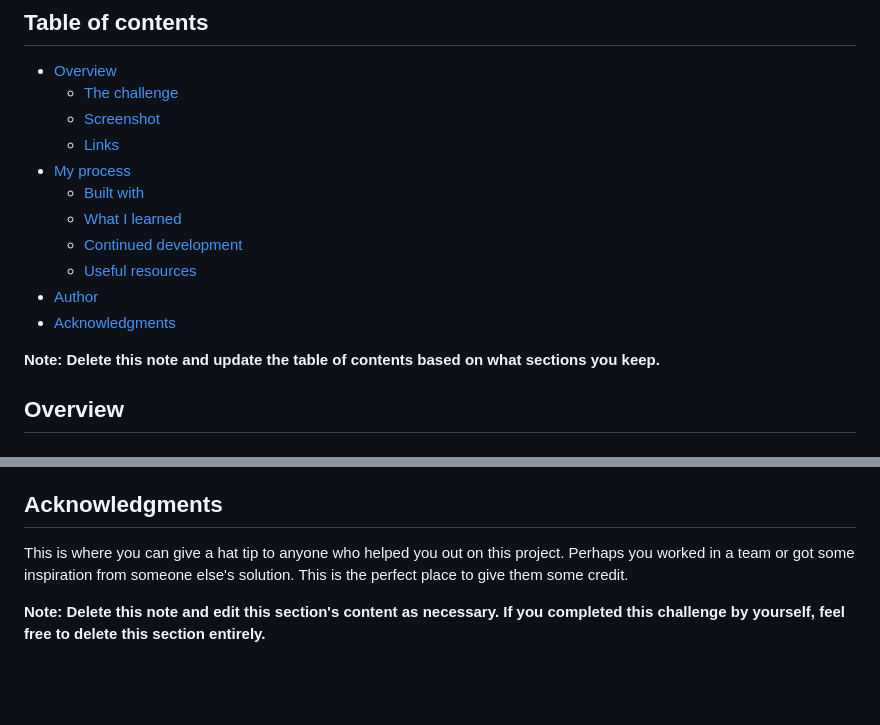
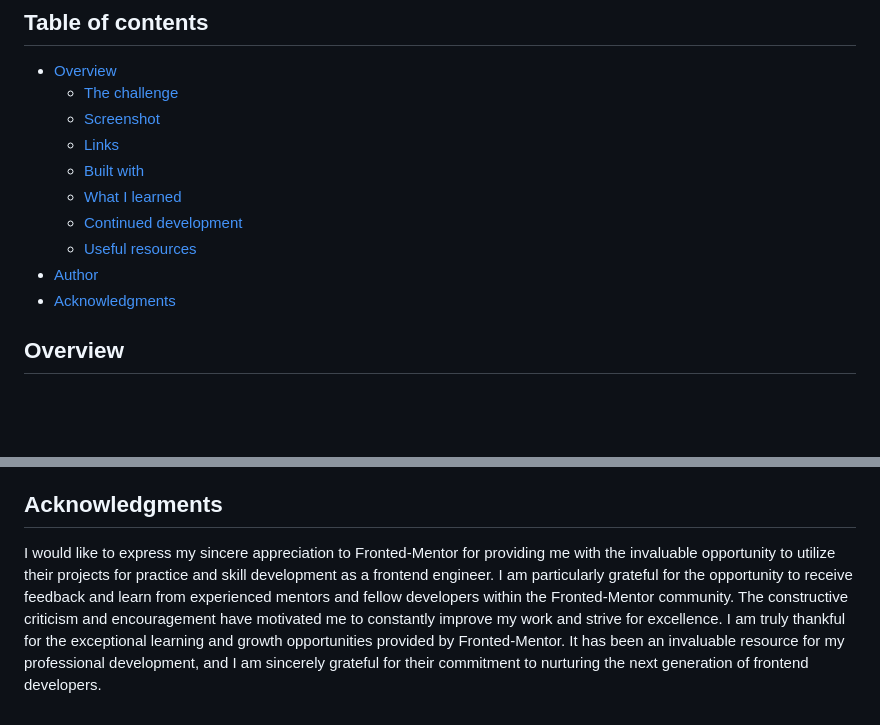
Before and after one commit to dirudeen/Age-Calculator, a Markdown page: README.md, 2 parts joined by grey strips. GitHub-like rendering; blank space fills up the shorter version.

```diff
--- a/README.md
+++ b/README.md
@@ -8,15 +8,12 @@ This is a solution to the [Age calculator app challenge on Frontend Mentor](http
   - [The challenge](#the-challenge)
   - [Screenshot](#screenshot)
   - [Links](#links)
-- [My process](#my-process)
   - [Built with](#built-with)
   - [What I learned](#what-i-learned)
   - [Continued development](#continued-development)
   - [Useful resources](#useful-resources)
 - [Author](#author)
 - [Acknowledgments](#acknowledgments)
-
-**Note: Delete this note and update the table of contents based on what sections you keep.**
 
 ## Overview
 
@@ -114,6 +75,4 @@ Use this section to outline areas that you want to continue focusing on in futur
 
 ## Acknowledgments
 
-This is where you can give a hat tip to anyone who helped you out on this project. Perhaps you worked in a team or got some inspiration from someone else's solution. This is the perfect place to give them some credit.
-
-**Note: Delete this note and edit this section's content as necessary. If you completed this challenge by yourself, feel free to delete this section entirely.**
+I would like to express my sincere appreciation to Fronted-Mentor for providing me with the invaluable opportunity to utilize their projects for practice and skill development as a frontend engineer. I am particularly grateful for the opportunity to receive feedback and learn from experienced mentors and fellow developers within the Fronted-Mentor community. The constructive criticism and encouragement have motivated me to constantly improve my work and strive for excellence. I am truly thankful for the exceptional learning and growth opportunities provided by Fronted-Mentor. It has been an invaluable resource for my professional development, and I am sincerely grateful for their commitment to nurturing the next generation of frontend developers.
```
Also changed, not shown: other parts of README.md (+9 -45 lines).
